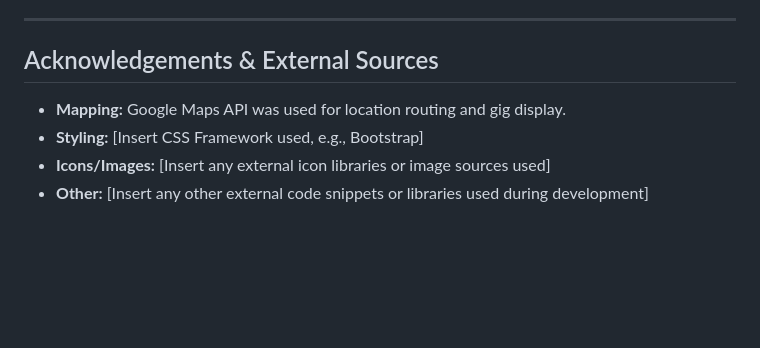
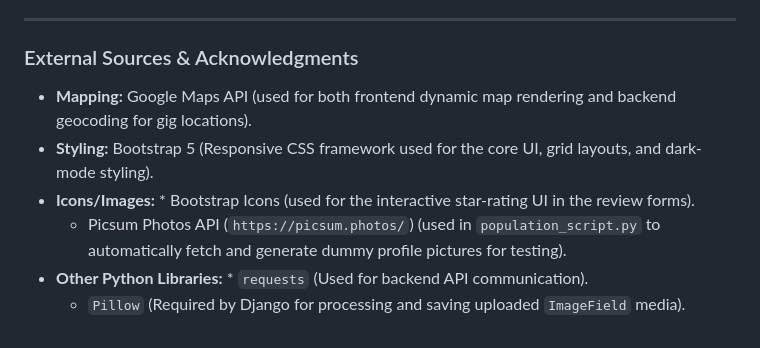
Before and after one commit to yehorm14/Find_My_Gig, a Markdown page: README.md, the part around the change. Drawn GitHub-style; blank space fills up the shorter version.

Commit message:
Revise acknowledgements and external sources section
Updated acknowledgements and external sources with detailed descriptions.

```diff
--- a/README.md
+++ b/README.md
@@ -116,8 +116,11 @@ Once your code is pushed and your branch is fully up-to-date with `main`:
 
 ---
 
-## Acknowledgements & External Sources
-* **Mapping:** Google Maps API was used for location routing and gig display.
-* **Styling:** [Insert CSS Framework used, e.g., Bootstrap]
-* **Icons/Images:** [Insert any external icon libraries or image sources used]
-* **Other:** [Insert any other external code snippets or libraries used during development]
+### External Sources & Acknowledgments
+
+* **Mapping:** Google Maps API (used for both frontend dynamic map rendering and backend geocoding for gig locations).
+* **Styling:** Bootstrap 5 (Responsive CSS framework used for the core UI, grid layouts, and dark-mode styling).
+* **Icons/Images:** * Bootstrap Icons (used for the interactive star-rating UI in the review forms).
+  * Picsum Photos API (`https://picsum.photos/`) (used in `population_script.py` to automatically fetch and generate dummy profile pictures for testing).
+* **Other Python Libraries:** * `requests` (Used for backend API communication).
+  * `Pillow` (Required by Django for processing and saving uploaded `ImageField` media).
```
